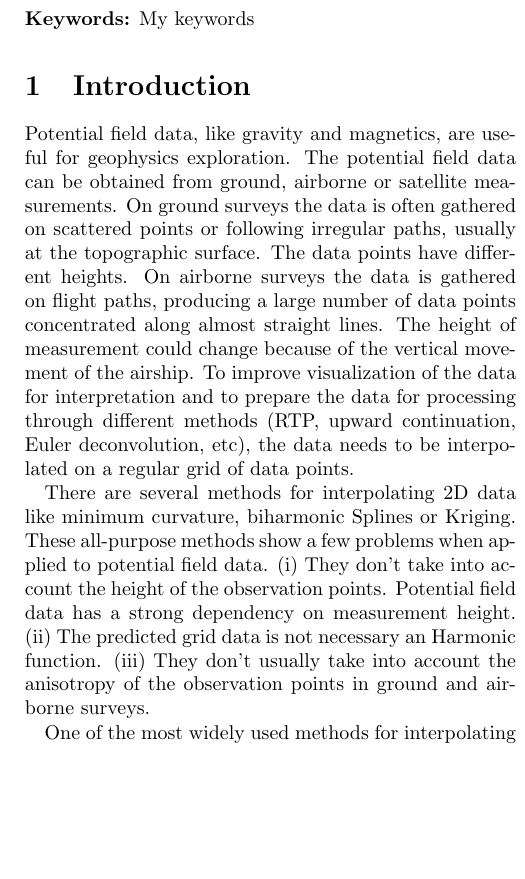
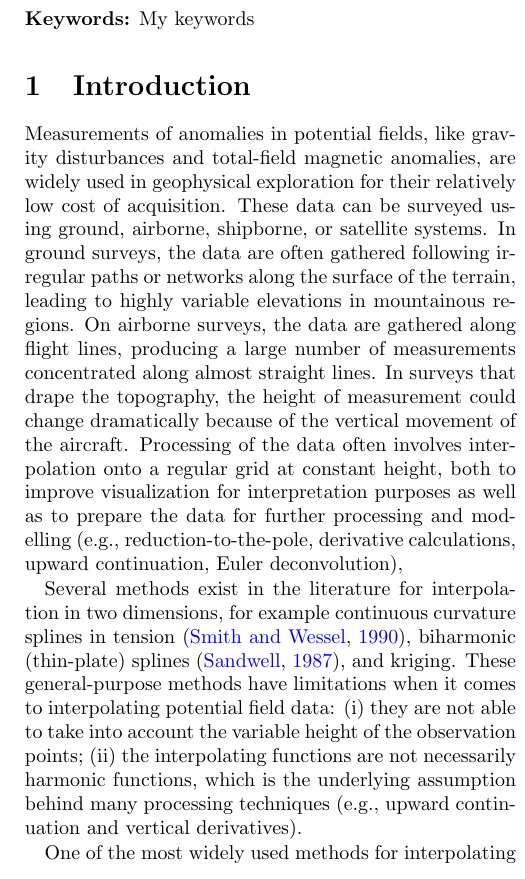
Before and after one commit to compgeolab/eql-gradient-boosted, a LaTeX paper (manuscript/manuscript.tex): part of one column of page 1 of 13, cut so that both start at the same text, the shorter picture padded with empty space. Compiled offline with pdfLaTeX.

Commit message:
Started reviewing the introduction
Got through the first two paragraphs. Minor re-wording and added a
reference to the method in GMT's `surface` module.

```diff
--- a/manuscript/manuscript.tex
+++ b/manuscript/manuscript.tex
@@ -96,31 +96,34 @@
 
 \section{Introduction}
 
-Potential field data, like gravity and magnetics, are useful for geophysics
-exploration.
-The potential field data can be obtained from ground, airborne or satellite
-measurements.
-On ground surveys the data is often gathered on scattered points or following
-irregular paths, usually at the topographic surface.
-The data points have different heights.
-On airborne surveys the data is gathered on flight paths, producing a large
-number of data points concentrated along almost straight lines.
-The height of measurement could change because of the vertical movement of the
-airship.
-To improve visualization of the data for interpretation and to prepare the data
-for processing through different methods (RTP, upward continuation, Euler
-deconvolution, etc), the data needs to be interpolated on a regular grid of
-data points.
+Measurements of anomalies in potential fields, like gravity disturbances and
+total-field magnetic anomalies, are widely used in geophysical exploration for
+their relatively low cost of acquisition.
+These data can be surveyed using ground, airborne, shipborne, or satellite
+systems.
+In ground surveys, the data are often gathered following
+irregular paths or networks along the surface of the terrain, leading to highly
+variable elevations in mountainous regions.
+On airborne surveys, the data are gathered along flight lines, producing a
+large number of measurements concentrated along almost straight lines.
+In surveys that drape the topography, the height of measurement could change
+dramatically because of the vertical movement of the aircraft.
+Processing of the data often involves interpolation onto a regular grid at
+constant height, both to improve visualization for interpretation purposes as
+well as to prepare the data for further processing and modelling (e.g.,
+reduction-to-the-pole, derivative calculations, upward continuation, Euler
+deconvolution),
 
-There are several methods for interpolating 2D data like minimum curvature,
-biharmonic Splines or Kriging.
-These all-purpose methods show a few problems when applied to potential field
-data.
-(i) They don't take into account the height of the observation points.
-Potential field data has a strong dependency on measurement height.
-(ii) The predicted grid data is not necessary an Harmonic function.
-(iii) They don't usually take into account the anisotropy of the observation
-points in ground and airborne surveys.
+Several methods exist in the literature for interpolation in two dimensions,
+for example continuous curvature splines in tension \citep{smith1990},
+biharmonic (thin-plate) splines \citep{sandwell1987}, and kriging.
+These general-purpose methods have limitations when it comes to interpolating
+potential field data:
+(i) they are not able to take into account the variable height of the
+observation points;
+(ii) the interpolating functions are not necessarily harmonic functions, which
+is the underlying assumption behind many processing techniques
+(e.g., upward continuation and vertical derivatives).
 
 One of the most widely used methods for interpolating gravity and magnetic data
 is the equivalent sources technique (also known as equivalent layer, radial
```
Also changed, not shown: manuscript/references.bib (+14 -0 lines).
